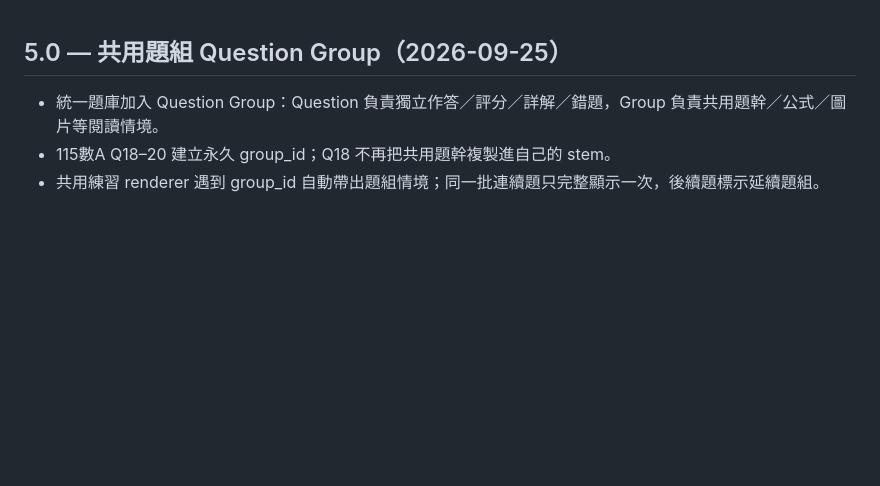
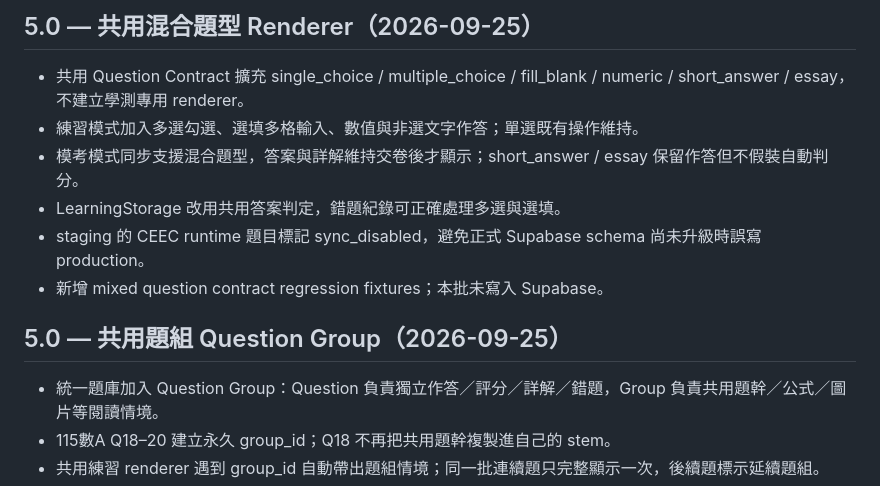
Before and after one commit to kenny17go/high-school-review, a Markdown page: CHANGELOG.md, the part around the change. Drawn GitHub-style; blank space fills up the shorter version.

Commit message:
V5.0 document common mixed renderer

```diff
--- a/CHANGELOG.md
+++ b/CHANGELOG.md
@@ -1,3 +1,11 @@
+## 5.0 — 共用混合題型 Renderer（2026-09-25）
+- 共用 Question Contract 擴充 single_choice / multiple_choice / fill_blank / numeric / short_answer / essay，不建立學測專用 renderer。
+- 練習模式加入多選勾選、選填多格輸入、數值與非選文字作答；單選既有操作維持。
+- 模考模式同步支援混合題型，答案與詳解維持交卷後才顯示；short_answer / essay 保留作答但不假裝自動判分。
+- LearningStorage 改用共用答案判定，錯題紀錄可正確處理多選與選填。
+- staging 的 CEEC runtime 題目標記 sync_disabled，避免正式 Supabase schema 尚未升級時誤寫 production。
+- 新增 mixed question contract regression fixtures；本批未寫入 Supabase。
+
 ## 5.0 — 共用題組 Question Group（2026-09-25）
 - 統一題庫加入 Question Group：Question 負責獨立作答／評分／詳解／錯題，Group 負責共用題幹／公式／圖片等閱讀情境。
 - 115數A Q18–20 建立永久 group_id；Q18 不再把共用題幹複製進自己的 stem。
```
